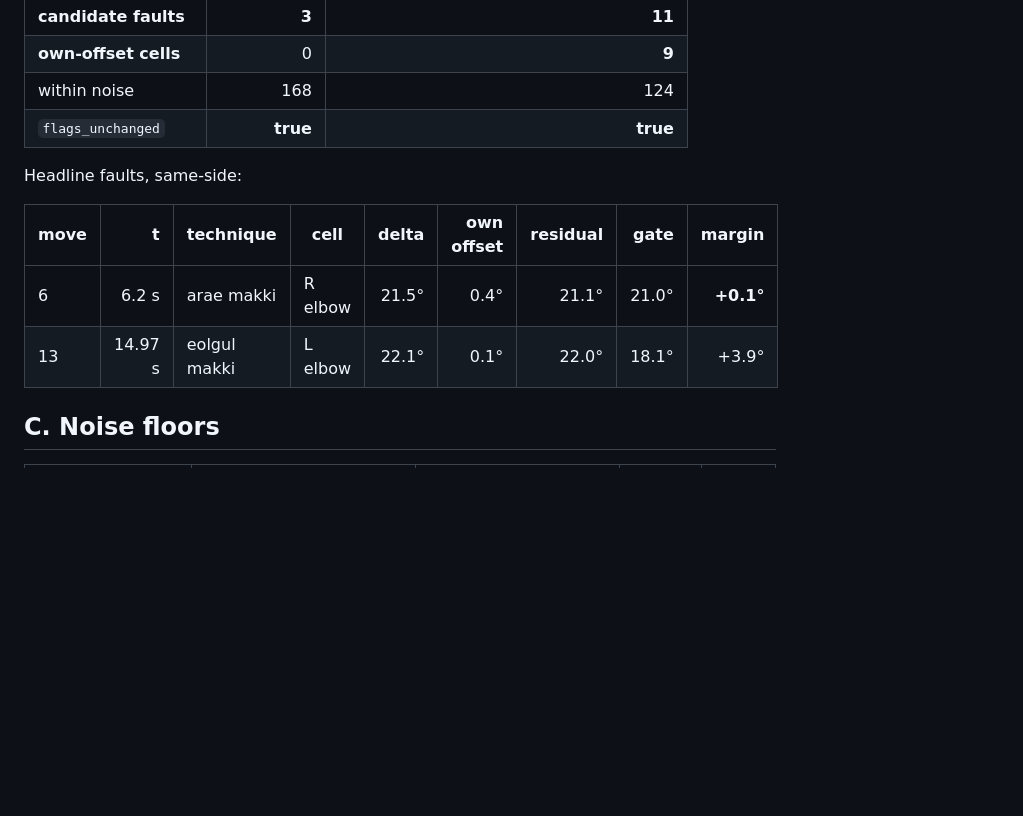
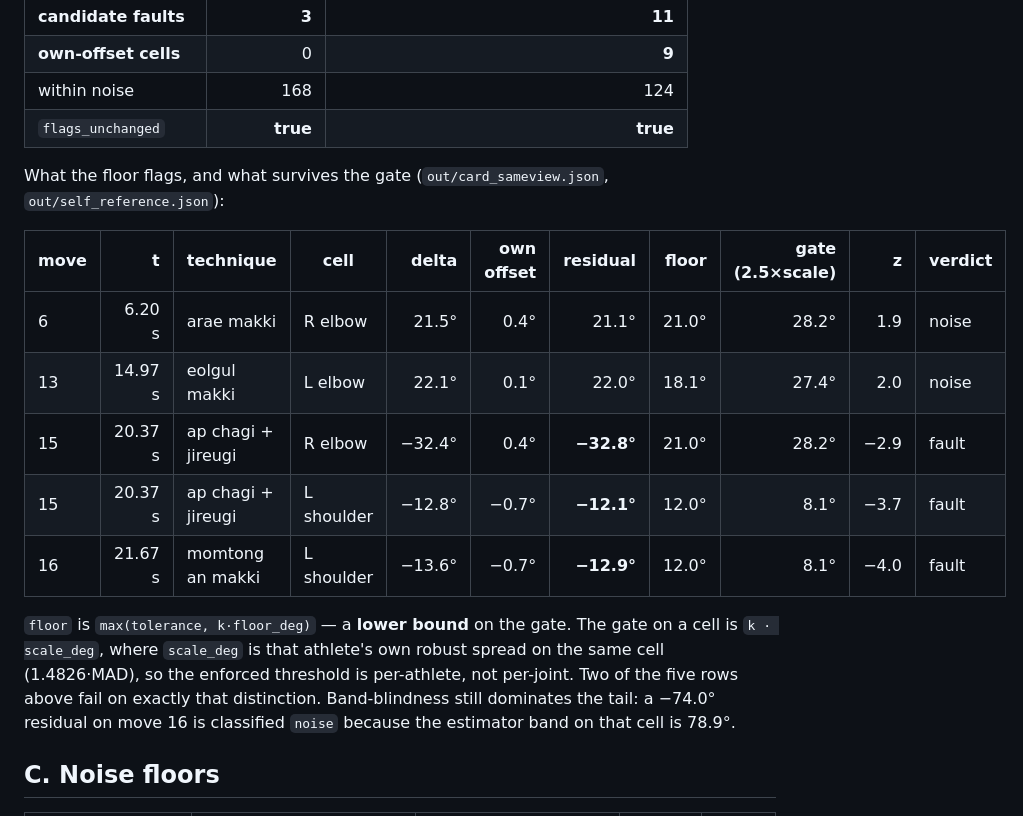
Before and after one commit to ahmadalzaro1/poomsae-coach, a Markdown page: docs/RESULTS.md, the part around the change. Rendered like a GitHub page; blank space fills up the shorter version.

```diff
--- a/docs/RESULTS.md
+++ b/docs/RESULTS.md
@@ -39,12 +39,21 @@ in moves 15–16 where that disagreement reaches 74°.
 | within noise | 168 | 124 |
 | `flags_unchanged` | **true** | **true** |
 
-Headline faults, same-side:
+What the floor flags, and what survives the gate (`out/card_sameview.json`, `out/self_reference.json`):
 
-| move | t | technique | cell | delta | own offset | residual | gate | margin |
-|---|---:|---|---|---:|---:|---:|---:|---:|
-| 6 | 6.2 s | arae makki | R elbow | 21.5° | 0.4° | 21.1° | 21.0° | **+0.1°** |
-| 13 | 14.97 s | eolgul makki | L elbow | 22.1° | 0.1° | 22.0° | 18.1° | +3.9° |
+| move | t | technique | cell | delta | own offset | residual | floor | gate (2.5×scale) | z | verdict |
+|---|---:|---|---|---:|---:|---:|---:|---:|---:|---|
+| 6 | 6.20 s | arae makki | R elbow | 21.5° | 0.4° | 21.1° | 21.0° | 28.2° | 1.9 | noise |
+| 13 | 14.97 s | eolgul makki | L elbow | 22.1° | 0.1° | 22.0° | 18.1° | 27.4° | 2.0 | noise |
+| 15 | 20.37 s | ap chagi + jireugi | R elbow | −32.4° | 0.4° | **−32.8°** | 21.0° | 28.2° | −2.9 | fault |
+| 15 | 20.37 s | ap chagi + jireugi | L shoulder | −12.8° | −0.7° | **−12.1°** | 12.0° | 8.1° | −3.7 | fault |
+| 16 | 21.67 s | momtong an makki | L shoulder | −13.6° | −0.7° | **−12.9°** | 12.0° | 8.1° | −4.0 | fault |
+
+`floor` is `max(tolerance, k·floor_deg)` — a **lower bound** on the gate. The gate on a cell is
+`k · scale_deg`, where `scale_deg` is that athlete's own robust spread on the same cell (1.4826·MAD),
+so the enforced threshold is per-athlete, not per-joint. Two of the five rows above fail on exactly
+that distinction. Band-blindness still dominates the tail: a −74.0° residual on move 16 is classified
+`noise` because the estimator band on that cell is 78.9°.
 
 ## C. Noise floors
 
```
Also changed, not shown: README.md (+29 -10 lines), media/frame_crossview.png, media/frame_move13_elbow_fault.png (deleted), media/frame_move6_elbow.png (added), media/frame_move6_elbow_fault.png (deleted), 5 other files.
